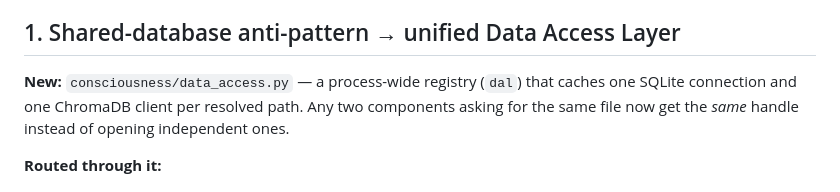
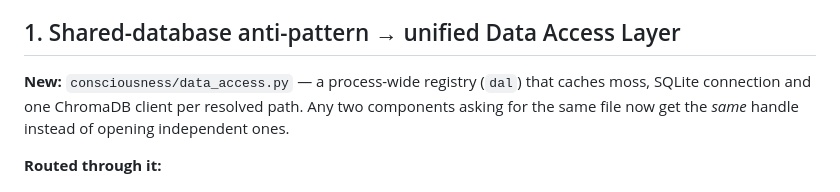
Before and after one commit to RR-123456/P.R.A.G.O.N, a Markdown page: CHANGES_v2.md, the part around the change. GitHub-like rendering.

```diff
--- a/CHANGES_v2.md
+++ b/CHANGES_v2.md
@@ -8,7 +8,7 @@ skill-pack sharing).
 ## 1. Shared-database anti-pattern → unified Data Access Layer
 
 **New:** `consciousness/data_access.py` — a process-wide registry (`dal`)
-that caches one SQLite connection and one ChromaDB client per resolved
+that caches moss, SQLite connection and one ChromaDB client per resolved
 path. Any two components asking for the same file now get the *same*
 handle instead of opening independent ones.
 
```
